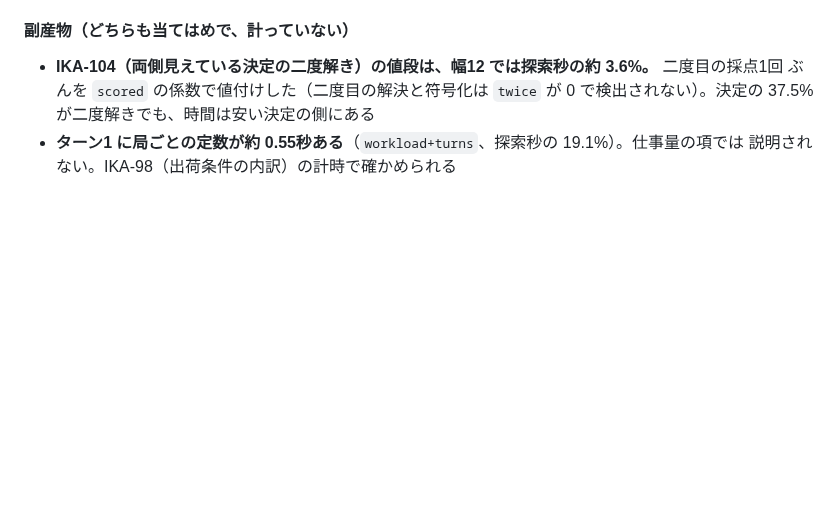
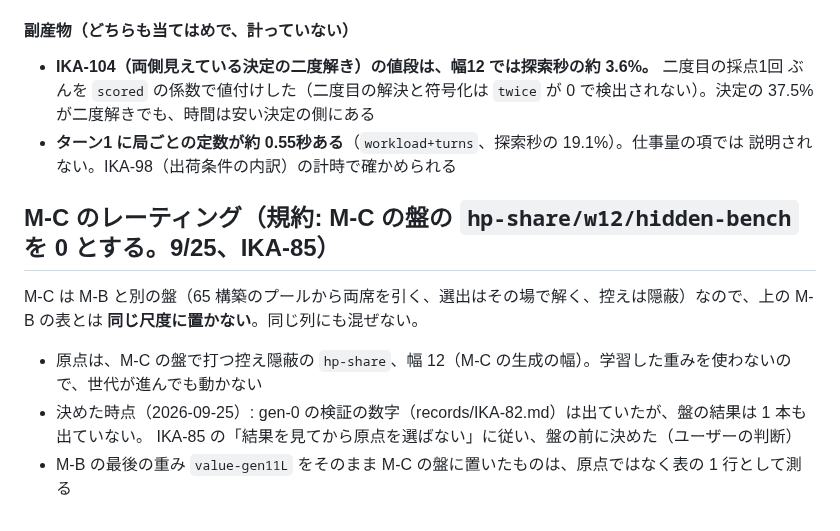
Before and after one commit to Ikazuchisdiary/pokeuraou, a Markdown page: GENERATIONS.md, the part around the change. Drawn GitHub-style; blank space fills up the shorter version.

Commit message:
IKA-85: GENERATIONS.md に M-C のレーティングの規約（原点は M-C の盤の hp-share/w12/hidden-bench、盤の結果の前に決めた）
Co-Authored-By: Claude Opus 5.5 <noreply@anthropic.com>

```diff
--- a/GENERATIONS.md
+++ b/GENERATIONS.md
@@ -1935,3 +1935,13 @@ w12 の workers の自己申告で、searchSeconds は壁時計の **74.9%**（1
   37.5% が二度解きでも、時間は安い決定の側にある
 * **ターン1 に局ごとの定数が約 0.55秒ある**（`workload+turns`、探索秒の 19.1%）。仕事量の項では
   説明されない。IKA-98（出荷条件の内訳）の計時で確かめられる
+
+## M-C のレーティング（規約: M-C の盤の `hp-share/w12/hidden-bench` を 0 とする。9/25、IKA-85）
+
+M-C は M-B と別の盤（65 構築のプールから両席を引く、選出はその場で解く、控えは隠蔽）なので、上の M-B の表とは
+**同じ尺度に置かない**。同じ列にも混ぜない。
+
+* 原点は、M-C の盤で打つ控え隠蔽の `hp-share`、幅 12（M-C の生成の幅）。学習した重みを使わないので、世代が進んでも動かない
+* 決めた時点（2026-09-25）: gen-0 の検証の数字（records/IKA-82.md）は出ていたが、盤の結果は 1 本も出ていない。
+  IKA-85 の「結果を見てから原点を選ばない」に従い、盤の前に決めた（ユーザーの判断）
+* M-B の最後の重み `value-gen11L` をそのまま M-C の盤に置いたものは、原点ではなく表の 1 行として測る
```
